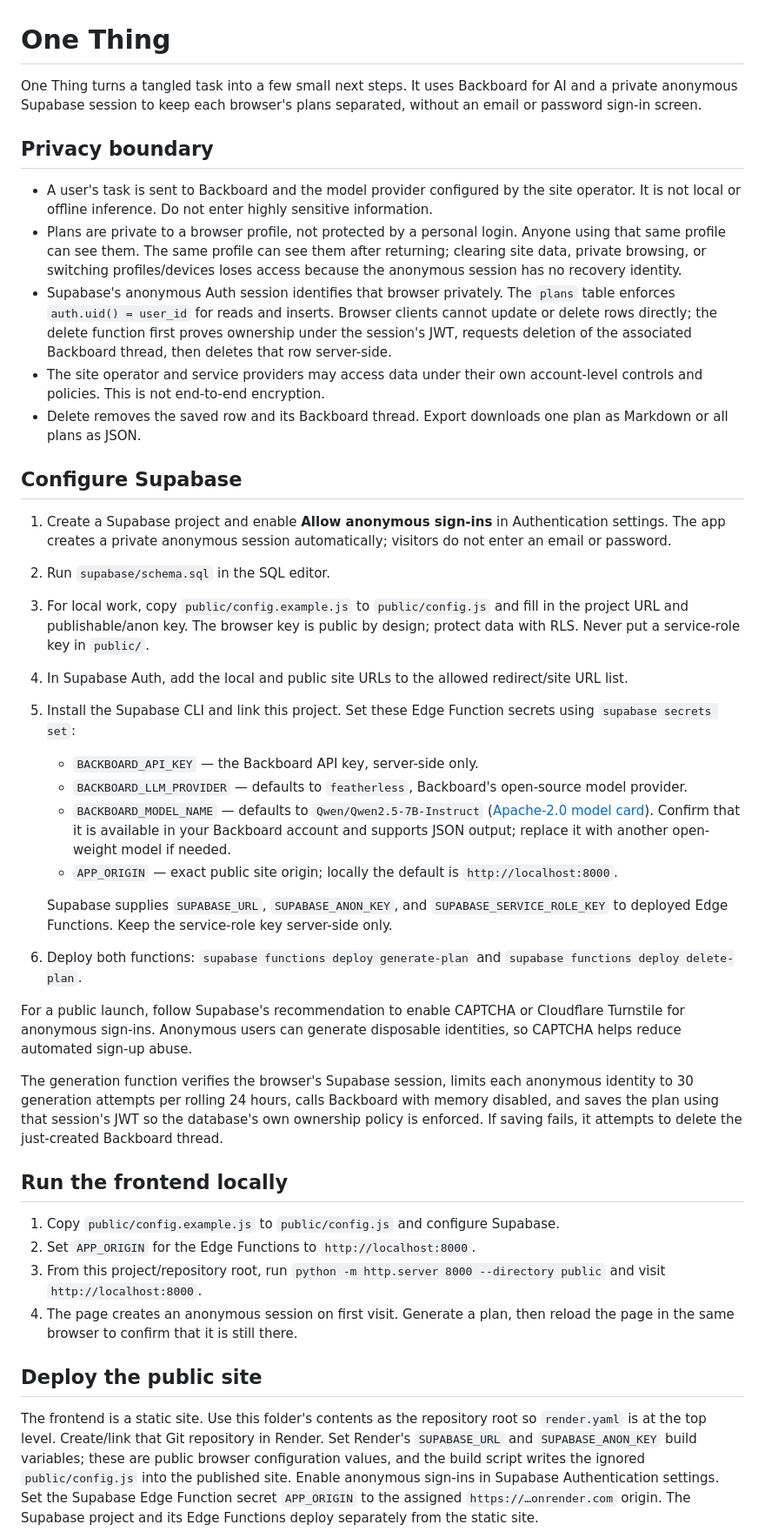
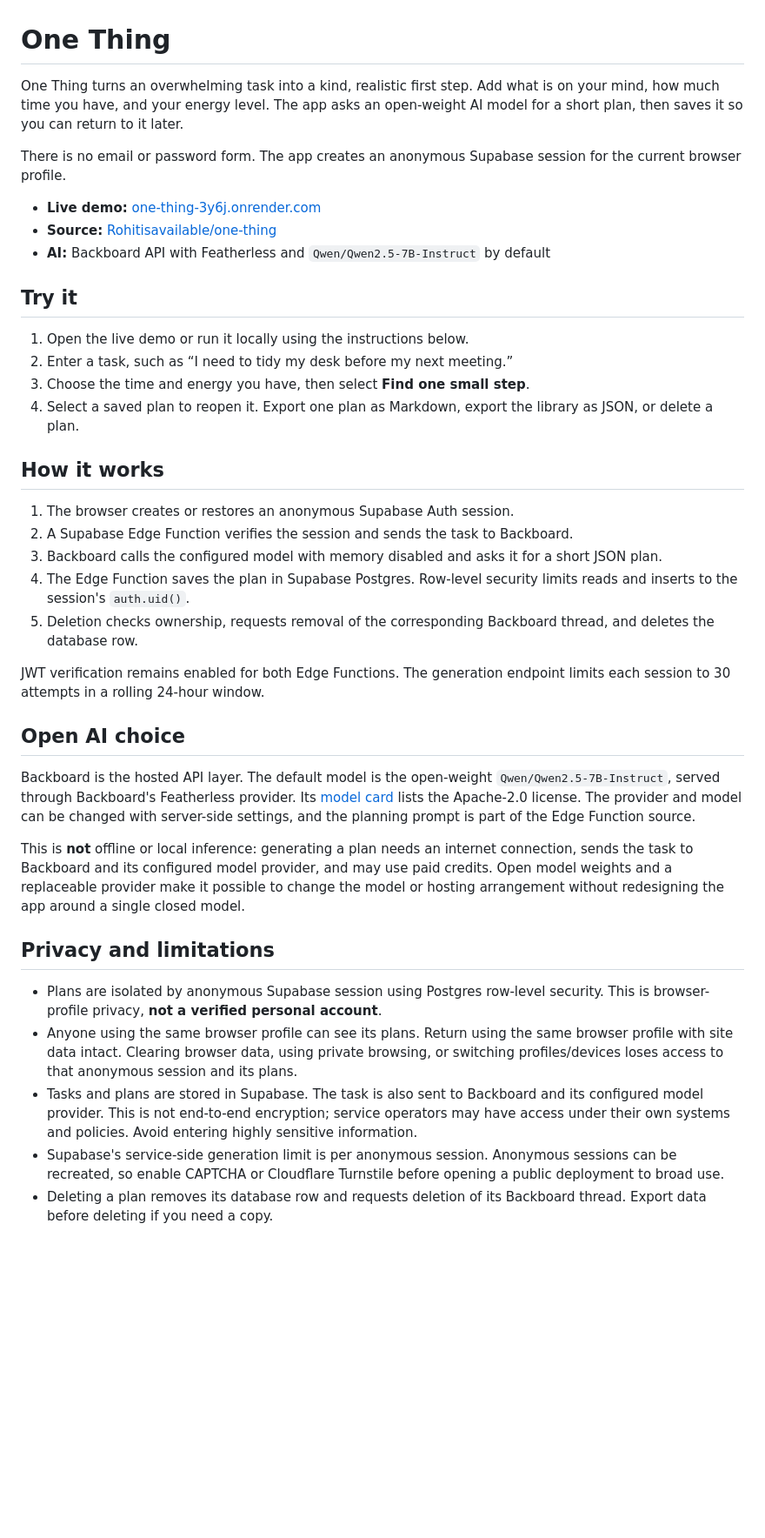
Before and after one commit to Rohitisavailable/one-thing, a Markdown page: README.md, the part around one of its changes. Shown at 87% size. Rendered like a GitHub page; blank space fills up the shorter version.

```diff
--- a/README.md
+++ b/README.md
@@ -1,43 +1,41 @@
 # One Thing
 
-One Thing turns a tangled task into a few small next steps. It uses Backboard for AI and a private anonymous Supabase session to keep each browser's plans separated, without an email or password sign-in screen.
+One Thing turns an overwhelming task into a kind, realistic first step. Add what is on your mind, how much time you have, and your energy level. The app asks an open-weight AI model for a short plan, then saves it so you can return to it later.
 
-## Privacy boundary
+There is no email or password form. The app creates an anonymous Supabase session for the current browser profile.
 
-- A user's task is sent to Backboard and the model provider configured by the site operator. It is not local or offline inference. Do not enter highly sensitive information.
-- Plans are private to a browser profile, not protected by a personal login. Anyone using that same profile can see them. The same profile can see them after returning; clearing site data, private browsing, or switching profiles/devices loses access because the anonymous session has no recovery identity.
-- Supabase's anonymous Auth session identifies that browser privately. The `plans` table enforces `auth.uid() = user_id` for reads and inserts. Browser clients cannot update or delete rows directly; the delete function first proves ownership under the session's JWT, requests deletion of the associated Backboard thread, then deletes that row server-side.
-- The site operator and service providers may access data under their own account-level controls and policies. This is not end-to-end encryption.
-- Delete removes the saved row and its Backboard thread. Export downloads one plan as Markdown or all plans as JSON.
+- **Live demo:** [one-thing-3y6j.onrender.com](https://one-thing-3y6j.onrender.com/)
+- **Source:** [Rohitisavailable/one-thing](https://github.com/Rohitisavailable/one-thing)
+- **AI:** Backboard API with Featherless and `Qwen/Qwen2.5-7B-Instruct` by default
 
-## Configure Supabase
+## Try it
 
-1. Create a Supabase project and enable **Allow anonymous sign-ins** in Authentication settings. The app creates a private anonymous session automatically; visitors do not enter an email or password.
-2. Run `supabase/schema.sql` in the SQL editor.
-3. For local work, copy `public/config.example.js` to `public/config.js` and fill in the project URL and publishable/anon key. The browser key is public by design; protect data with RLS. Never put a service-role key in `public/`.
-4. In Supabase Auth, add the local and public site URLs to the allowed redirect/site URL list.
-5. Install the Supabase CLI and link this project. Set these Edge Function secrets using `supabase secrets set`:
+1. Open the live demo or run it locally using the instructions below.
+2. Enter a task, such as “I need to tidy my desk before my next meeting.”
+3. Choose the time and energy you have, then select **Find one small step**.
+4. Select a saved plan to reopen it. Export one plan as Markdown, export the library as JSON, or delete a plan.
 
-   - `BACKBOARD_API_KEY` — the Backboard API key, server-side only.
-   - `BACKBOARD_LLM_PROVIDER` — defaults to `featherless`, Backboard's open-source model provider.
-   - `BACKBOARD_MODEL_NAME` — defaults to `Qwen/Qwen2.5-7B-Instruct` ([Apache-2.0 model card](https://huggingface.co/Qwen/Qwen2.5-7B-Instruct)). Confirm that it is available in your Backboard account and supports JSON output; replace it with another open-weight model if needed.
-   - `APP_ORIGIN` — exact public site origin; locally the default is `http://localhost:8000`.
+## How it works
 
-   Supabase supplies `SUPABASE_URL`, `SUPABASE_ANON_KEY`, and `SUPABASE_SERVICE_ROLE_KEY` to deployed Edge Functions. Keep the service-role key server-side only.
-6. Deploy both functions: `supabase functions deploy generate-plan` and `supabase functions deploy delete-plan`.
+1. The browser creates or restores an anonymous Supabase Auth session.
+2. A Supabase Edge Function verifies the session and sends the task to Backboard.
+3. Backboard calls the configured model with memory disabled and asks it for a short JSON plan.
+4. The Edge Function saves the plan in Supabase Postgres. Row-level security limits reads and inserts to the session's `auth.uid()`.
+5. Deletion checks ownership, requests removal of the corresponding Backboard thread, and deletes the database row.
 
-For a public launch, follow Supabase's recommendation to enable CAPTCHA or Cloudflare Turnstile for anonymous sign-ins. Anonymous users can generate disposable identities, so CAPTCHA helps reduce automated sign-up abuse.
+JWT verification remains enabled for both Edge Functions. The generation endpoint limits each session to 30 attempts in a rolling 24-hour window.
 
-The generation function verifies the browser's Supabase session, limits each anonymous identity to 30 generation attempts per rolling 24 hours, calls Backboard with memory disabled, and saves the plan using that session's JWT so the database's own ownership policy is enforced. If saving fails, it attempts to delete the just-created Backboard thread.
+## Open AI choice
 
-## Run the frontend locally
+Backboard is the hosted API layer. The default model is the open-weight `Qwen/Qwen2.5-7B-Instruct`, served through Backboard's Featherless provider. Its [model card](https://huggingface.co/Qwen/Qwen2.5-7B-Instruct) lists the Apache-2.0 license. The provider and model can be changed with server-side settings, and the planning prompt is part of the Edge Function source.
 
-1. Copy `public/config.example.js` to `public/config.js` and configure Supabase.
-2. Set `APP_ORIGIN` for the Edge Functions to `http://localhost:8000`.
-3. From this project/repository root, run `python -m http.server 8000 --directory public` and visit `http://localhost:8000`.
-4. The page creates an anonymous session on first visit. Generate a plan, then reload the page in the same browser to confirm that it is still there.
+This is **not** offline or local inference: generating a plan needs an internet connection, sends the task to Backboard and its configured model provider, and may use paid credits. Open model weights and a replaceable provider make it possible to change the model or hosting arrangement without redesigning the app around a single closed model.
 
-## Deploy the public site
+## Privacy and limitations
 
-The frontend is a static site. Use this folder's contents as the repository root so `render.yaml` is at the top level. Create/link that Git repository in Render. Set Render's `SUPABASE_URL` and `SUPABASE_ANON_KEY` build variables; these are public browser configuration values, and the build script writes the ignored `public/config.js` into the published site. Enable anonymous sign-ins in Supabase Authentication settings. Set the Supabase Edge Function secret `APP_ORIGIN` to the assigned `https://…onrender.com` origin. The Supabase project and its Edge Functions deploy separately from the static site.
+- Plans are isolated by anonymous Supabase session using Postgres row-level security. This is browser-profile privacy, **not a verified personal account**.
+- Anyone using the same browser profile can see its plans. Return using the same browser profile with site data intact. Clearing browser data, using private browsing, or switching profiles/devices loses access to that anonymous session and its plans.
+- Tasks and plans are stored in Supabase. The task is also sent to Backboard and its configured model provider. This is not end-to-end encryption; service operators may have access under their own systems and policies. Avoid entering highly sensitive information.
+- Supabase's service-side generation limit is per anonymous session. Anonymous sessions can be recreated, so enable CAPTCHA or Cloudflare Turnstile before opening a public deployment to broad use.
+- Deleting a plan removes its database row and requests deletion of its Backboard thread. Export data before deleting if you need a copy.
 
```
Also changed, not shown: other parts of README.md (+92 -1 lines).
